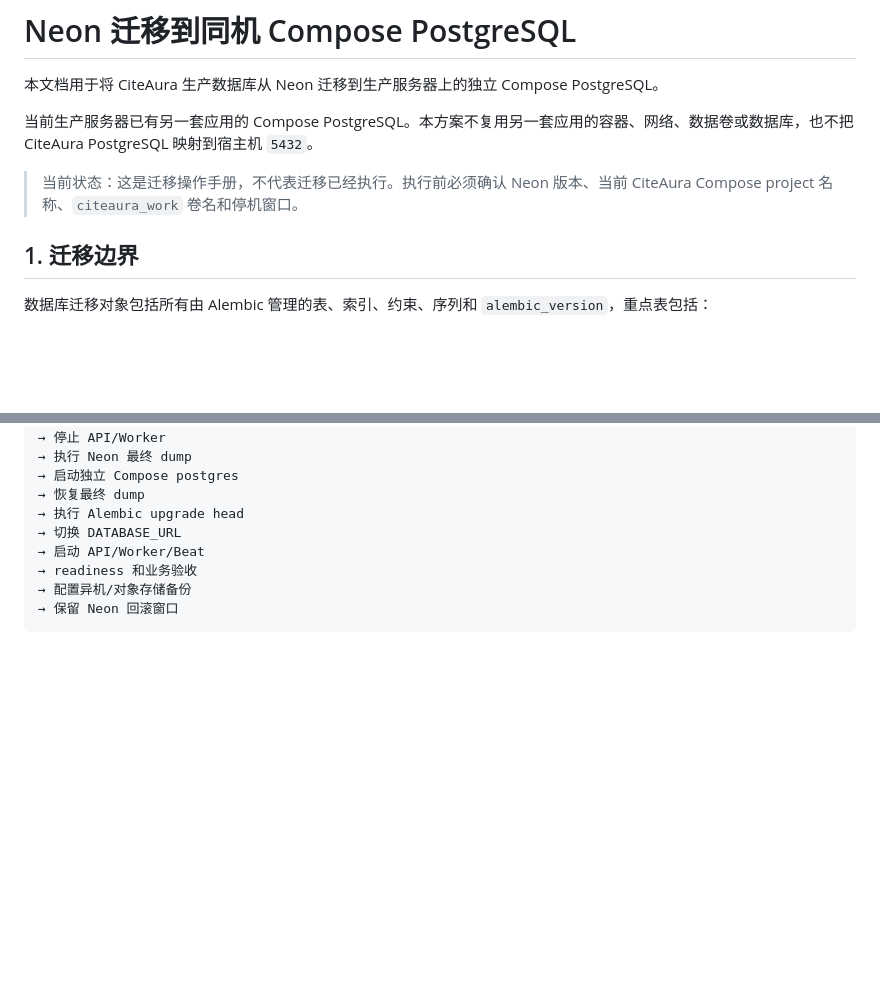
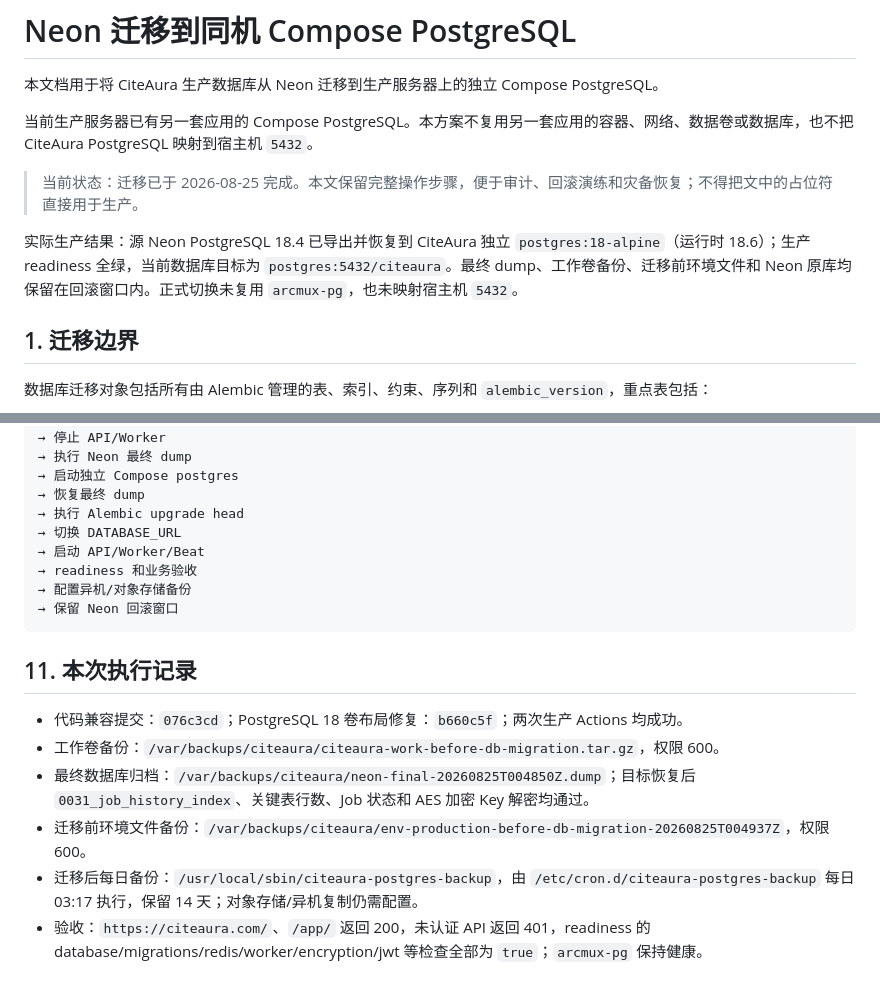
Before and after one commit to 500wango/citeaura, a Markdown page: docs/neon-to-compose-postgres-migration.md, 2 parts joined by grey strips. GitHub-like rendering; blank space fills up the shorter version.

Commit message:
docs(ops): record completed PostgreSQL migration

````diff
--- a/docs/neon-to-compose-postgres-migration.md
+++ b/docs/neon-to-compose-postgres-migration.md
@@ -4,7 +4,9 @@
 
 当前生产服务器已有另一套应用的 Compose PostgreSQL。本方案不复用另一套应用的容器、网络、数据卷或数据库，也不把 CiteAura PostgreSQL 映射到宿主机 `5432`。
 
-> 当前状态：这是迁移操作手册，不代表迁移已经执行。执行前必须确认 Neon 版本、当前 CiteAura Compose project 名称、`citeaura_work` 卷名和停机窗口。
+> 当前状态：迁移已于 2026-08-25 完成。本文保留完整操作步骤，便于审计、回滚演练和灾备恢复；不得把文中的占位符直接用于生产。
+
+实际生产结果：源 Neon PostgreSQL 18.4 已导出并恢复到 CiteAura 独立 `postgres:18-alpine`（运行时 18.6）；生产 readiness 全绿，当前数据库目标为 `postgres:5432/citeaura`。最终 dump、工作卷备份、迁移前环境文件和 Neon 原库均保留在回滚窗口内。正式切换未复用 `arcmux-pg`，也未映射宿主机 `5432`。
 
 ## 1. 迁移边界
 
@@ -363,3 +365,12 @@ Neon 原库和最终 dump 至少保留 24 至 72 小时。
 → 配置异机/对象存储备份
 → 保留 Neon 回滚窗口
 ```
+
+## 11. 本次执行记录
+
+- 代码兼容提交：`076c3cd`；PostgreSQL 18 卷布局修复：`b660c5f`；两次生产 Actions 均成功。
+- 工作卷备份：`/var/backups/citeaura/citeaura-work-before-db-migration.tar.gz`，权限 600。
+- 最终数据库归档：`/var/backups/citeaura/neon-final-20260825T004850Z.dump`；目标恢复后 `0031_job_history_index`、关键表行数、Job 状态和 AES 加密 Key 解密均通过。
+- 迁移前环境文件备份：`/var/backups/citeaura/env-production-before-db-migration-20260825T004937Z`，权限 600。
+- 迁移后每日备份：`/usr/local/sbin/citeaura-postgres-backup`，由 `/etc/cron.d/citeaura-postgres-backup` 每日 03:17 执行，保留 14 天；对象存储/异机复制仍需配置。
+- 验收：`https://citeaura.com/`、`/app/` 返回 200，未认证 API 返回 401，readiness 的 database/migrations/redis/worker/encryption/jwt 等检查全部为 `true`；`arcmux-pg` 保持健康。
````
Also changed, not shown: docs/production-runbook.md (+5 -3 lines).
